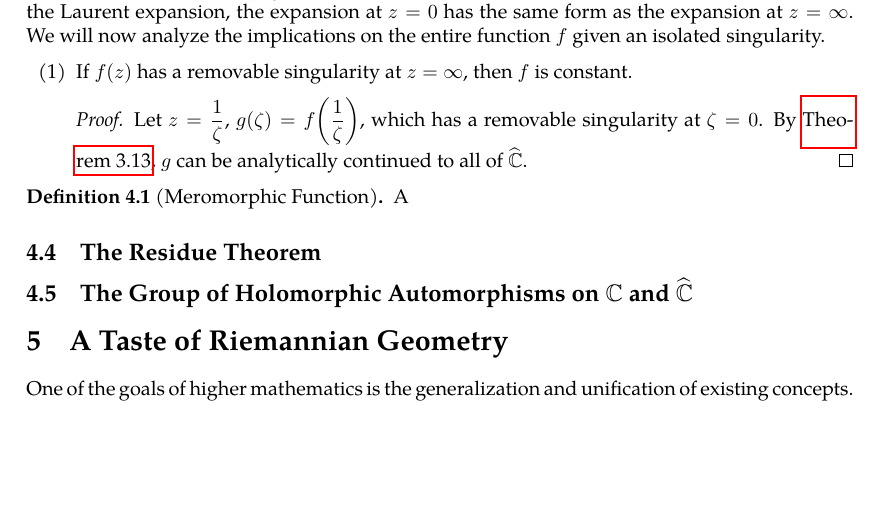
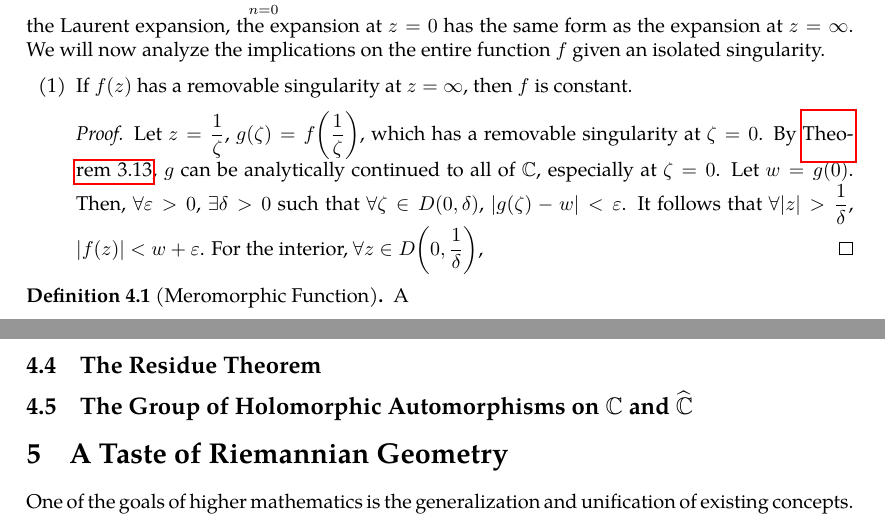
Before and after one commit to slipperking/complex-analysis-latex, a LaTeX document (main.tex): part of page 76 of 77 before the commit and two parts of pages 76 and 77 of 77 after it, the two joined at a grey line, cut at the place of the change, the shorter picture padded with empty space. Compiled offline with pdfLaTeX.

Commit message:
overleaf_to_git (Thu Jun 26 23:43:28 2025 -0700): update main.tex from r15172 to r15189

```diff
--- a/main.tex
+++ b/main.tex
@@ -1899,7 +1899,7 @@ We have previously defined the concept of an entire function in \chpref{sec:comp
 \begin{enumerate}
     \item If \(f(z)\) has a removable singularity at \(z=\infty\), then \(f\) is constant.
     \begin{proof}
-        Let \(z=\frac{1}{\zeta}\), \(g(\zeta)=f\qty(\frac{1}{\zeta})\), which has a removable singularity at \(\zeta=0\). By \autoref{thm:removablesingularitiesriemann}, \(g\) can be analytically continued to all of \(\riemannsphere\).
+        Let \(z=\frac{1}{\zeta}\), \(g(\zeta)=f\qty(\frac{1}{\zeta})\), which has a removable singularity at \(\zeta=0\). By \autoref{thm:removablesingularitiesriemann}, \(g\) can be analytically continued to all of \(\mathbb{C}\), especially at \(\zeta=0\). Let \(w=g(0)\). Then, \(\forall\varepsilon>0\), \(\exists\delta>0\) such that \(\forall\zeta\in D(0,\delta)\), \(|g(\zeta)-w|<\varepsilon\). It follows that \(\forall |z|>\frac{1}{\delta}\), \(\abs{f(z)}<w+\varepsilon\). For the interior, \(\forall z\in D\qty(0,\frac{1}{\delta})\), \(\)
     \end{proof}
 \end{enumerate}
 
```
